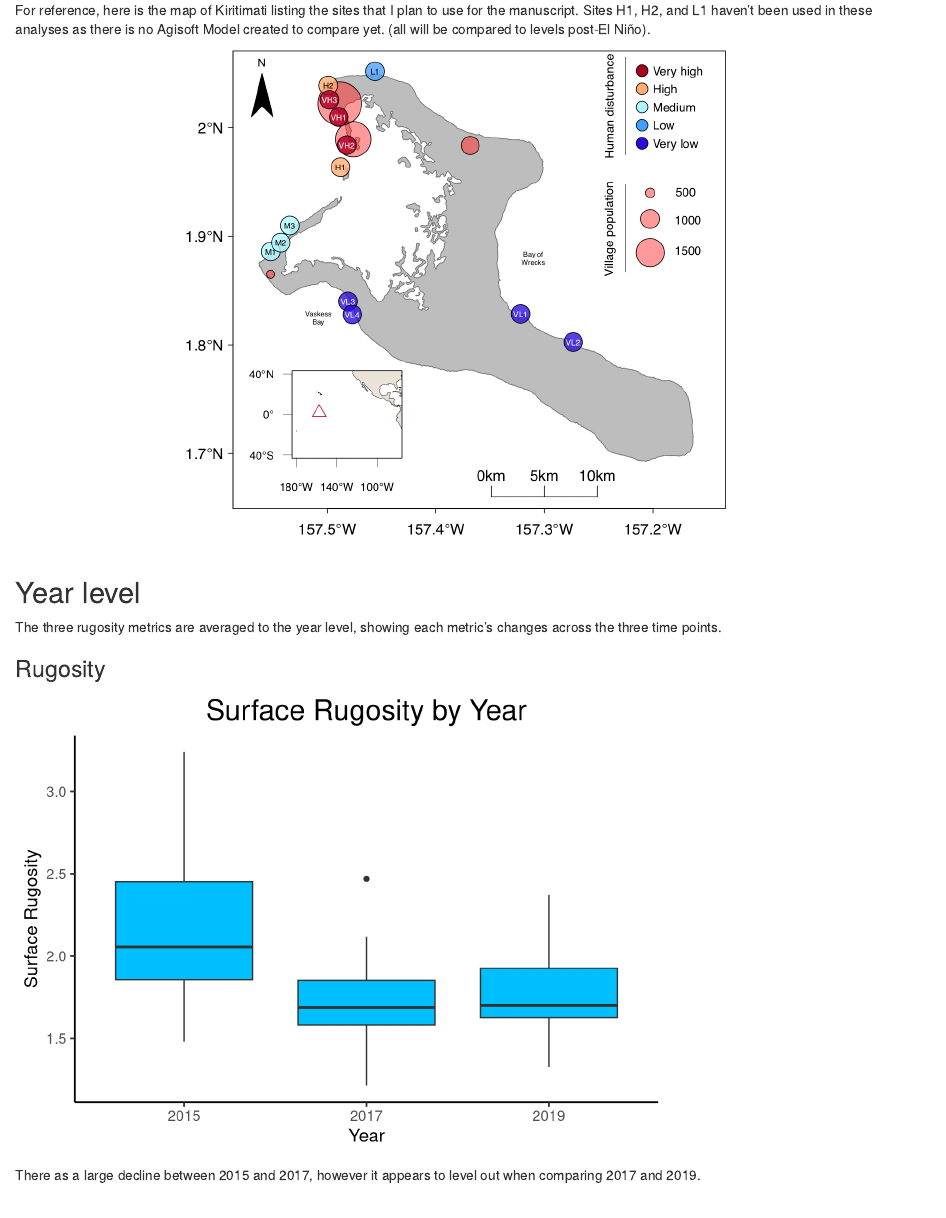
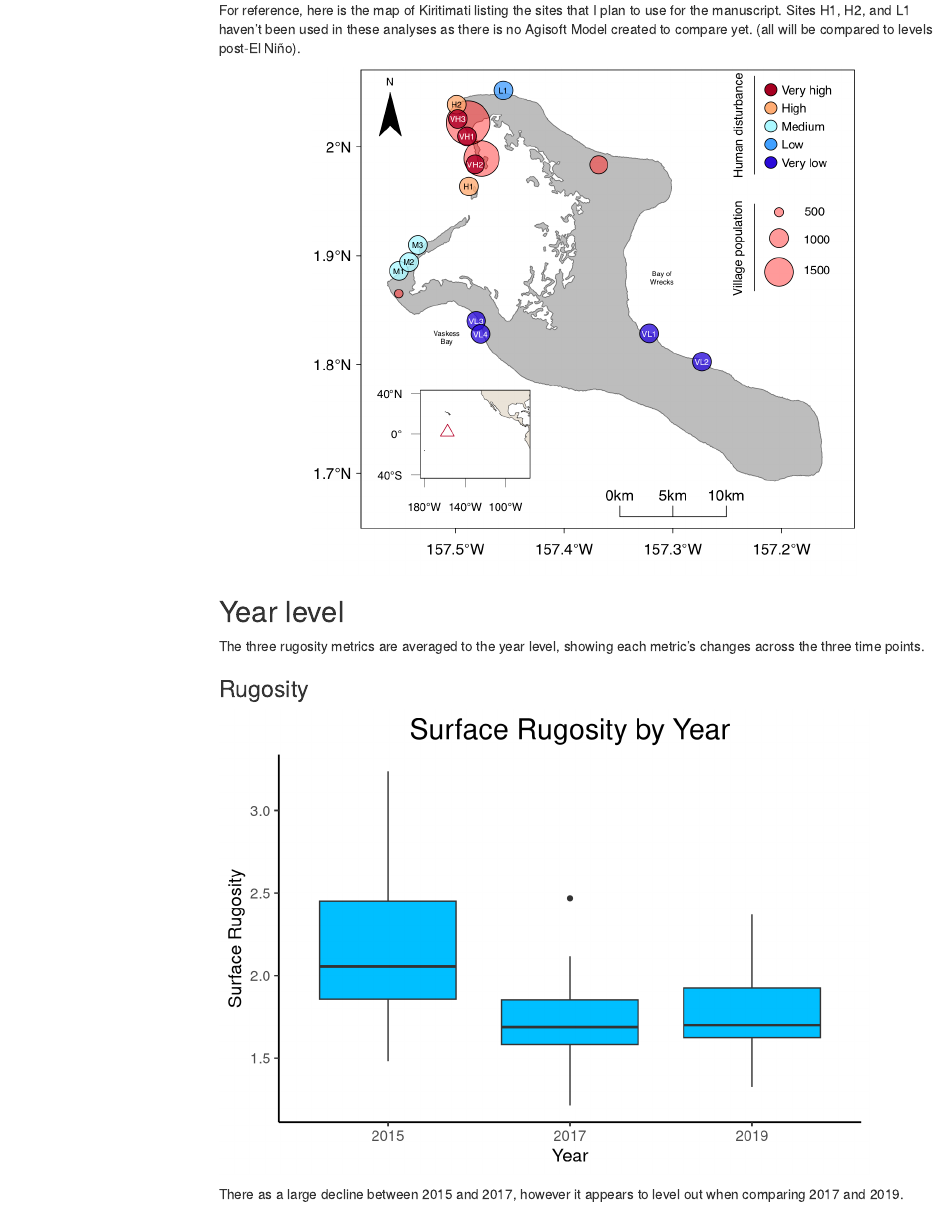
Before and after one commit to baumlab/Bruce_MPQ_Analysis, an R Markdown document (Bruce_MPQ_Analysis.Rmd): the page in a window 1100 px wide, from 560 px down before the commit and from 420 px down after it, so that both start at the same text. Rendered offline with R 4.5, knitr and Pandoc, with nearby package versions; menus at the side of the page are left out.

Commit message:
Updated for formatting of TOC

````diff
--- a/Bruce_MPQ_Analysis.Rmd
+++ b/Bruce_MPQ_Analysis.Rmd
@@ -5,8 +5,8 @@ date: "`r format(Sys.time(),'%d %B, %Y')`"
 output:
   html_document:
     toc: yes
-    toc_depth: '2'
-
+    toc_float: true
+    toc_depth: 3
 ---
 
 ```{r Load Packages & Data, include=FALSE}
````
Also changed, not shown: Bruce_MPQ_Analysis.html.
